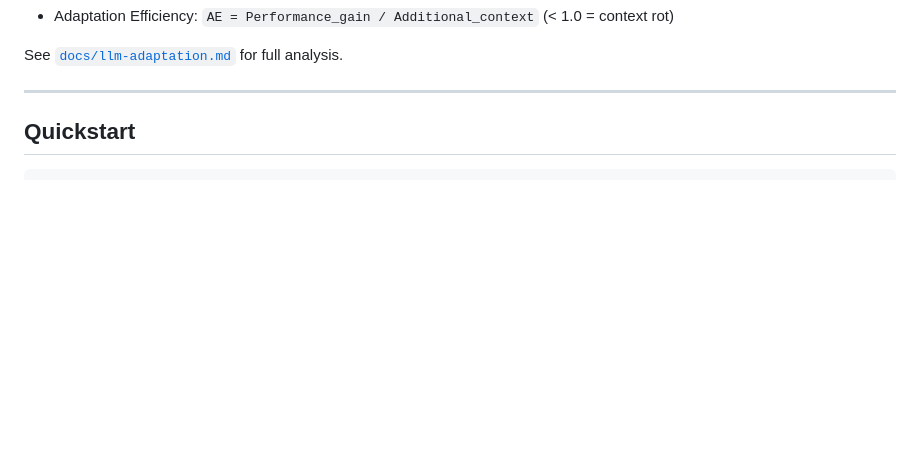
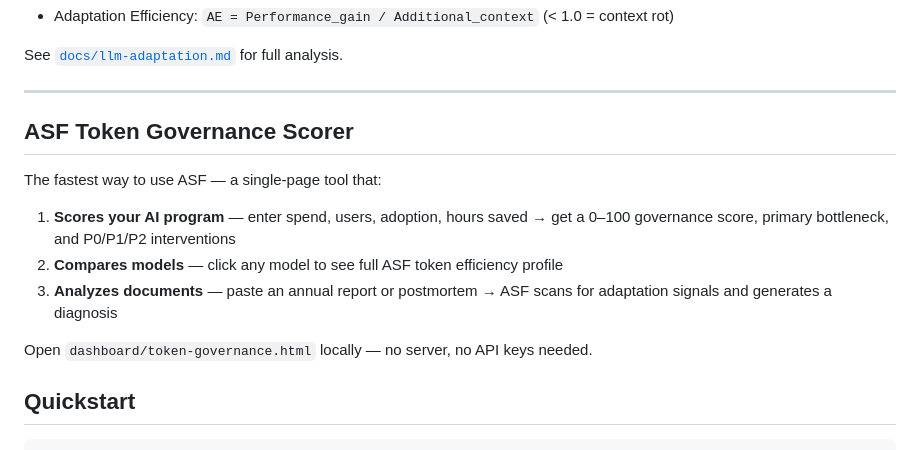
Before and after one commit to hdannabo/adaptive-systems-framework, a Markdown page: README.md, the part around the change. GitHub-like rendering; blank space fills up the shorter version.

Commit message:
feat: add token governance scorer section to README

```diff
--- a/README.md
+++ b/README.md
@@ -80,6 +80,17 @@ One of ASF's strongest current applications: measuring LLM efficiency in product
 See [`docs/llm-adaptation.md`](docs/llm-adaptation.md) for full analysis.
 
 ---
+
+
+## ASF Token Governance Scorer
+
+The fastest way to use ASF — a single-page tool that:
+
+1. **Scores your AI program** — enter spend, users, adoption, hours saved → get a 0–100 governance score, primary bottleneck, and P0/P1/P2 interventions
+2. **Compares models** — click any model to see full ASF token efficiency profile
+3. **Analyzes documents** — paste an annual report or postmortem → ASF scans for adaptation signals and generates a diagnosis
+
+Open `dashboard/token-governance.html` locally — no server, no API keys needed.
 
 ## Quickstart
 
```
